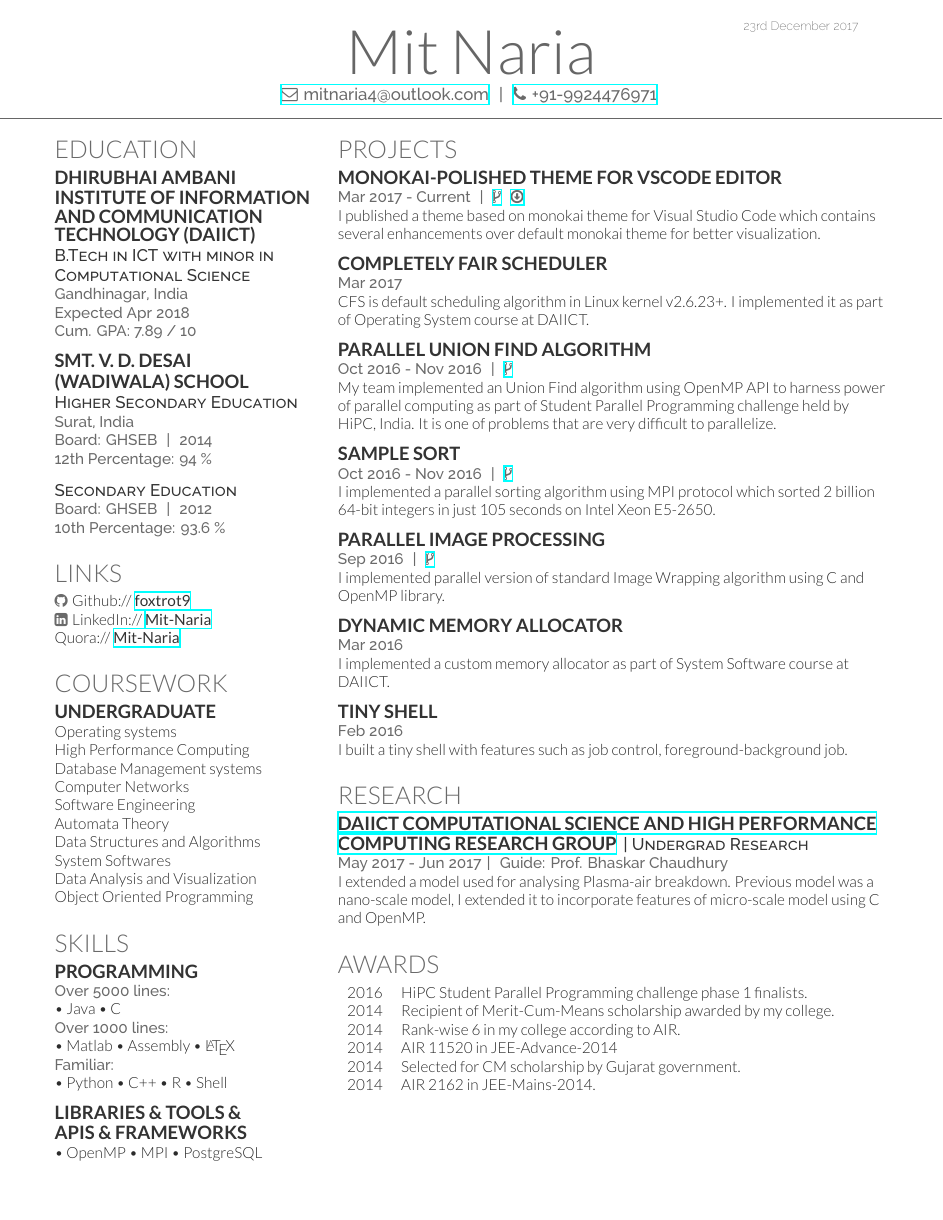
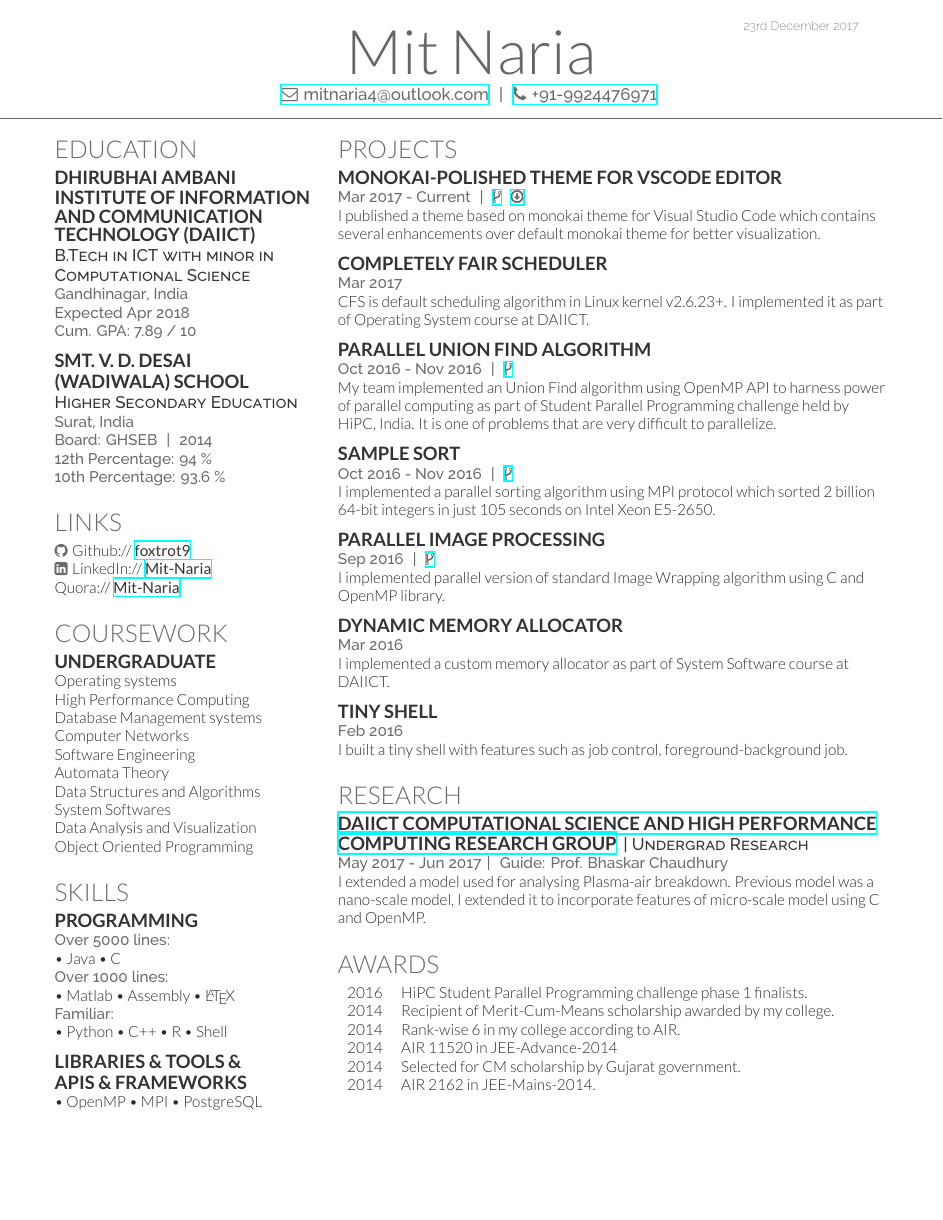
Before and after one commit to foxtrot9/resume, a LaTeX CV (deedy_resume-openfont.tex): the whole page. Compiled offline with XeLaTeX.

Commit message:
v1.9.0 Consolidate 10th and 12th scores.
Reorganize secondary and higher secondary sections to save space.

```diff
--- a/deedy_resume-openfont.tex
+++ b/deedy_resume-openfont.tex
@@ -113,11 +113,7 @@ Cum. GPA: 7.89 / 10}
 \descript{Higher Secondary Education}
 \location{Surat, India \\
 Board: GHSEB \hspace*{1pt}  |  \hspace*{1pt}  2014 \\
-12th Percentage: 94 \% }
-\sectionsep
-
-\descript{Secondary Education}
-\location{Board: GHSEB \hspace*{1pt}  | \hspace*{1pt}  2012 \\
+12th Percentage: 94 \% \\
 10th Percentage: 93.6 \% }
 \sectionsep
 
```
